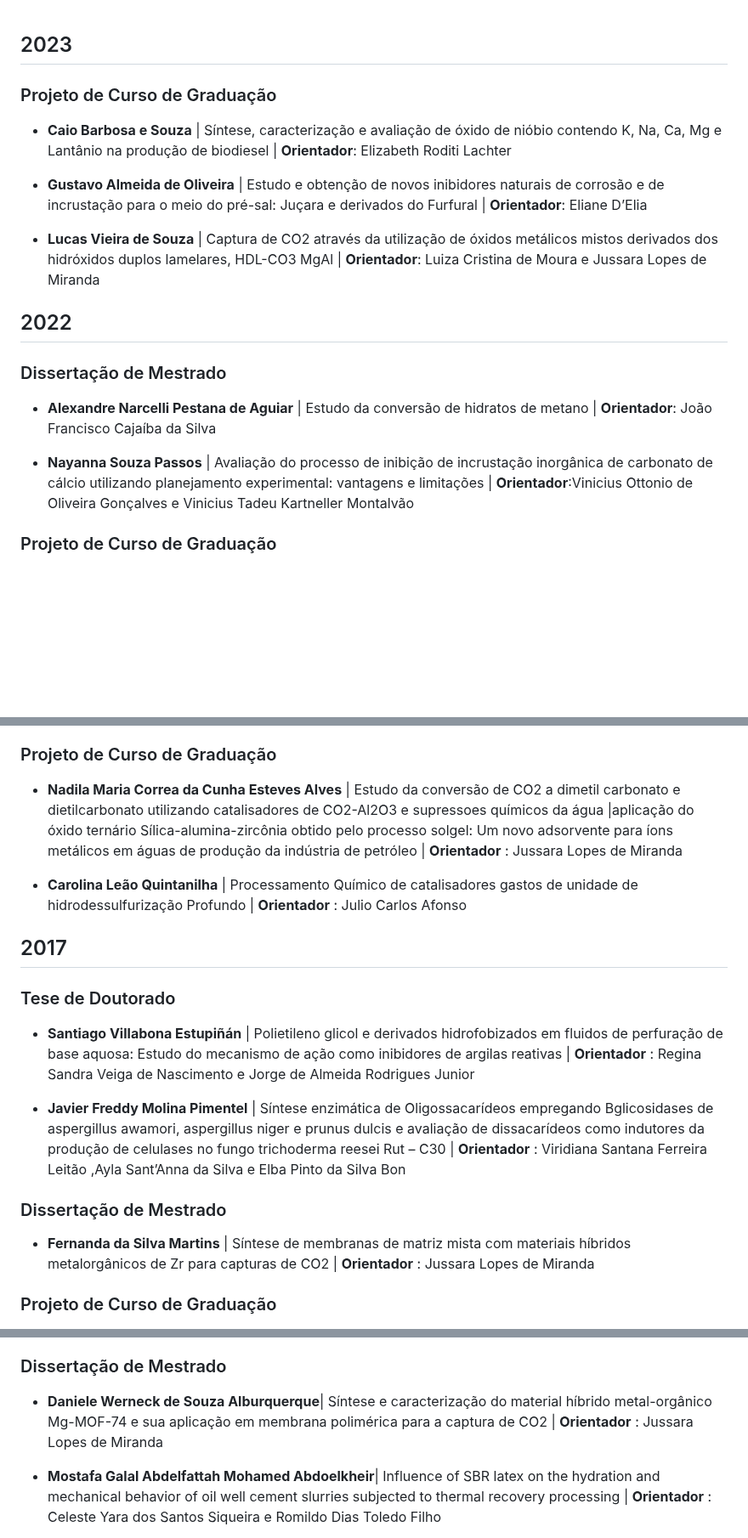
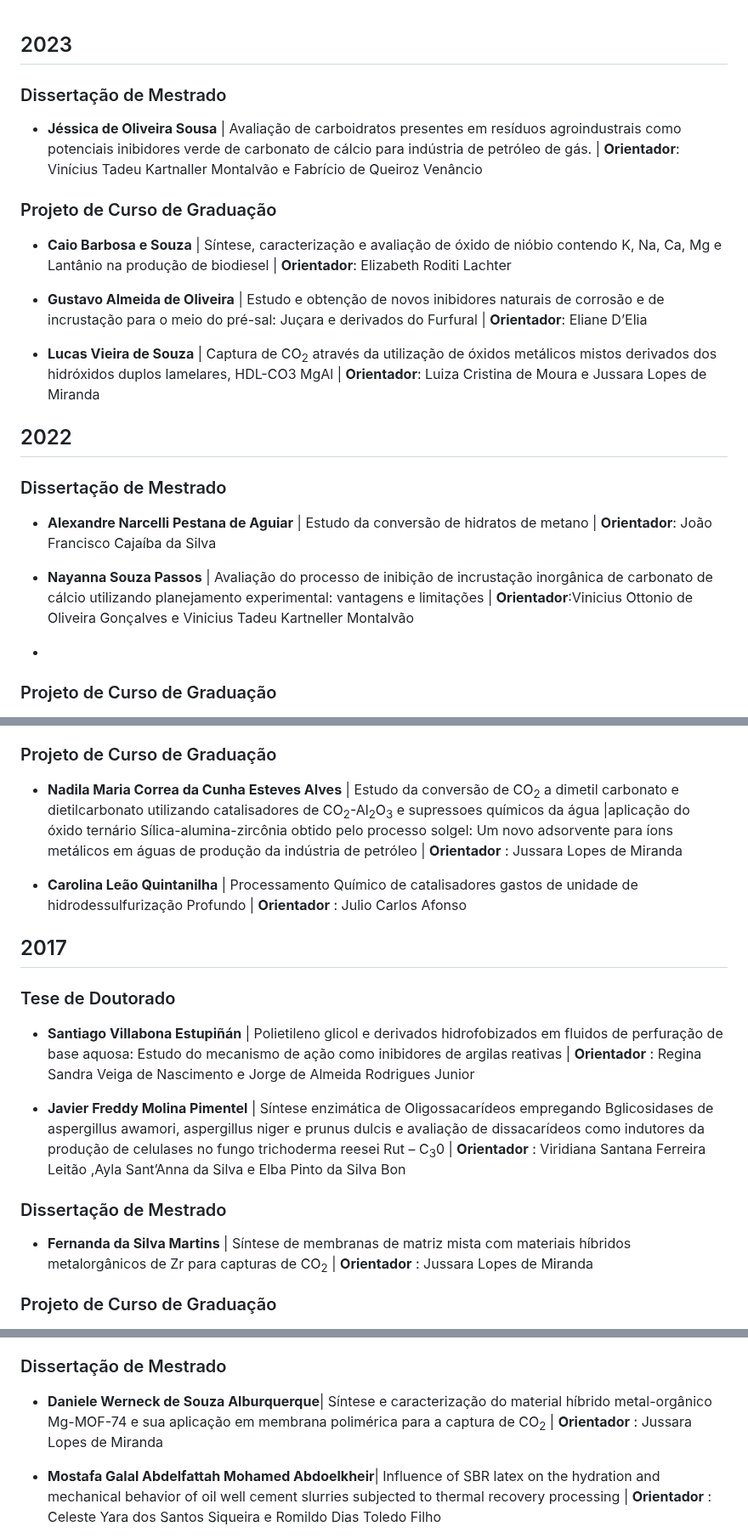
Before and after one commit to netunodigital/prh20, a Markdown page: trabalhos.md, 3 parts joined by grey strips. Shown at 85% size. Drawn GitHub-style; blank space fills up the shorter version.

```diff
--- a/trabalhos.md
+++ b/trabalhos.md
@@ -1,4 +1,8 @@
 ## 2023
+
+### Dissertação de Mestrado
+- **Jéssica de Oliveira Sousa** | Avaliação de carboidratos presentes em resíduos agroindustrais como potenciais inibidores verde de carbonato de cálcio para indústria de petróleo de gás. | **Orientador**: Vinícius Tadeu Kartnaller Montalvão e Fabrício de Queiroz Venâncio
+
 ### Projeto de Curso de Graduação
 
 - **Caio Barbosa e Souza** | Síntese, caracterização e avaliação de óxido de nióbio contendo K, Na, Ca, Mg e Lantânio na produção de biodiesel | **Orientador**: Elizabeth Roditi Lachter
@@ -6,7 +10,7 @@
 - **Gustavo Almeida de Oliveira** | Estudo e obtenção de novos inibidores naturais de corrosão e de incrustação para o meio do pré-sal: Juçara e derivados do Furfural | **Orientador**: Eliane D’Elia
 
 
-- **Lucas Vieira de Souza** | Captura de CO2 através da utilização de óxidos metálicos mistos derivados dos hidróxidos duplos lamelares, HDL-CO3 MgAl | **Orientador**: Luiza Cristina de Moura e Jussara Lopes de Miranda
+- **Lucas Vieira de Souza** | Captura de CO<sub>2</sub> através da utilização de óxidos metálicos mistos derivados dos hidróxidos duplos lamelares, HDL-CO3 MgAl | **Orientador**: Luiza Cristina de Moura e Jussara Lopes de Miranda
 
 ## 2022
 
@@ -15,6 +19,7 @@
 - **Alexandre Narcelli Pestana de Aguiar** | Estudo da conversão de hidratos de metano |  **Orientador**: João Francisco Cajaíba da Silva
 
 - **Nayanna Souza Passos** | Avaliação do processo de inibição de incrustação inorgânica de carbonato de cálcio utilizando planejamento experimental: vantagens e limitações | **Orientador**:Vinicius Ottonio de Oliveira Gonçalves e Vinicius Tadeu Kartneller Montalvão
+-
 ### Projeto de Curso de Graduação
 - **Flávia Rodrigues Alvares** | Geoquímica forense molecular: especiação de óleos brasileiros no setor petrolífero e em crimes ambientais | **Orientador**: Gabriela Vanini Costa
 
@@ -42,7 +47,7 @@
 
 ### Projeto de Curso de Graduação
 
--  **Nadila Maria Correa da Cunha Esteves Alves** | Estudo da conversão de CO2 a dimetil carbonato e dietilcarbonato utilizando catalisadores de CO2-Al2O3 e supressoes químicos da água  |aplicação do óxido ternário Sílica-alumina-zircônia obtido pelo processo solgel: Um novo adsorvente para íons metálicos em águas de produção da indústria de petróleo | **Orientador**  : Jussara Lopes de Miranda
+-  **Nadila Maria Correa da Cunha Esteves Alves** | Estudo da conversão de CO<sub>2</sub> a dimetil carbonato e dietilcarbonato utilizando catalisadores de CO<sub>2</sub>-Al<sub>2</sub>O<sub>3</sub> e supressoes químicos da água  |aplicação do óxido ternário Sílica-alumina-zircônia obtido pelo processo solgel: Um novo adsorvente para íons metálicos em águas de produção da indústria de petróleo | **Orientador**  : Jussara Lopes de Miranda
 
 -  **Carolina Leão Quintanilha** | Processamento Químico de catalisadores gastos de unidade de hidrodessulfurização Profundo | **Orientador**  : Julio Carlos Afonso
 
@@ -53,11 +58,11 @@
 -  **Santiago Villabona Estupiñán** | Polietileno glicol e derivados hidrofobizados em fluidos de perfuração de base aquosa: Estudo do mecanismo de ação como inibidores de argilas reativas  | **Orientador** : Regina Sandra Veiga de Nascimento e Jorge de Almeida Rodrigues Junior
 
 -  **Javier Freddy Molina Pimentel** | Síntese enzimática de Oligossacarídeos empregando
-Bglicosidases de aspergillus awamori, aspergillus niger e prunus dulcis e avaliação de dissacarídeos como indutores da produção de celulases no fungo trichoderma reesei Rut – C30  | **Orientador** : Viridiana Santana Ferreira Leitão ,Ayla Sant’Anna da Silva e Elba Pinto da Silva Bon
+Bglicosidases de aspergillus awamori, aspergillus niger e prunus dulcis e avaliação de dissacarídeos como indutores da produção de celulases no fungo trichoderma reesei Rut – C<sub>3</sub>0  | **Orientador** : Viridiana Santana Ferreira Leitão ,Ayla Sant’Anna da Silva e Elba Pinto da Silva Bon
 
 ### Dissertação de Mestrado
 
--  **Fernanda da Silva Martins** | Síntese de membranas de matriz mista com materiais híbridos metalorgânicos de Zr para capturas de CO2  | **Orientador** : Jussara Lopes de Miranda
+-  **Fernanda da Silva Martins** | Síntese de membranas de matriz mista com materiais híbridos metalorgânicos de Zr para capturas de CO<sub>2</sub>  | **Orientador** : Jussara Lopes de Miranda
 
 ### Projeto de Curso de Graduação
 
@@ -104,7 +108,7 @@ Bglicosidases de aspergillus awamori, aspergillus niger e prunus dulcis e avalia
 
 ### Dissertação de Mestrado
 
-- **Daniele Werneck de Souza Alburquerque**| Síntese e caracterização do material híbrido metal-orgânico Mg-MOF-74 e sua aplicação em membrana polimérica para a captura de CO2 | **Orientador** : Jussara Lopes de Miranda
+- **Daniele Werneck de Souza Alburquerque**| Síntese e caracterização do material híbrido metal-orgânico Mg-MOF-74 e sua aplicação em membrana polimérica para a captura de CO<sub>2</sub> | **Orientador** : Jussara Lopes de Miranda
 
 - **Mostafa Galal Abdelfattah Mohamed Abdoelkheir**| Influence of SBR latex on the hydration and mechanical behavior of oil well cement slurries subjected to thermal recovery processing | **Orientador** : Celeste Yara dos Santos Siqueira e Romildo Dias Toledo Filho
 
```
Also changed, not shown: other parts of trabalhos.md (+64 -11 lines).
